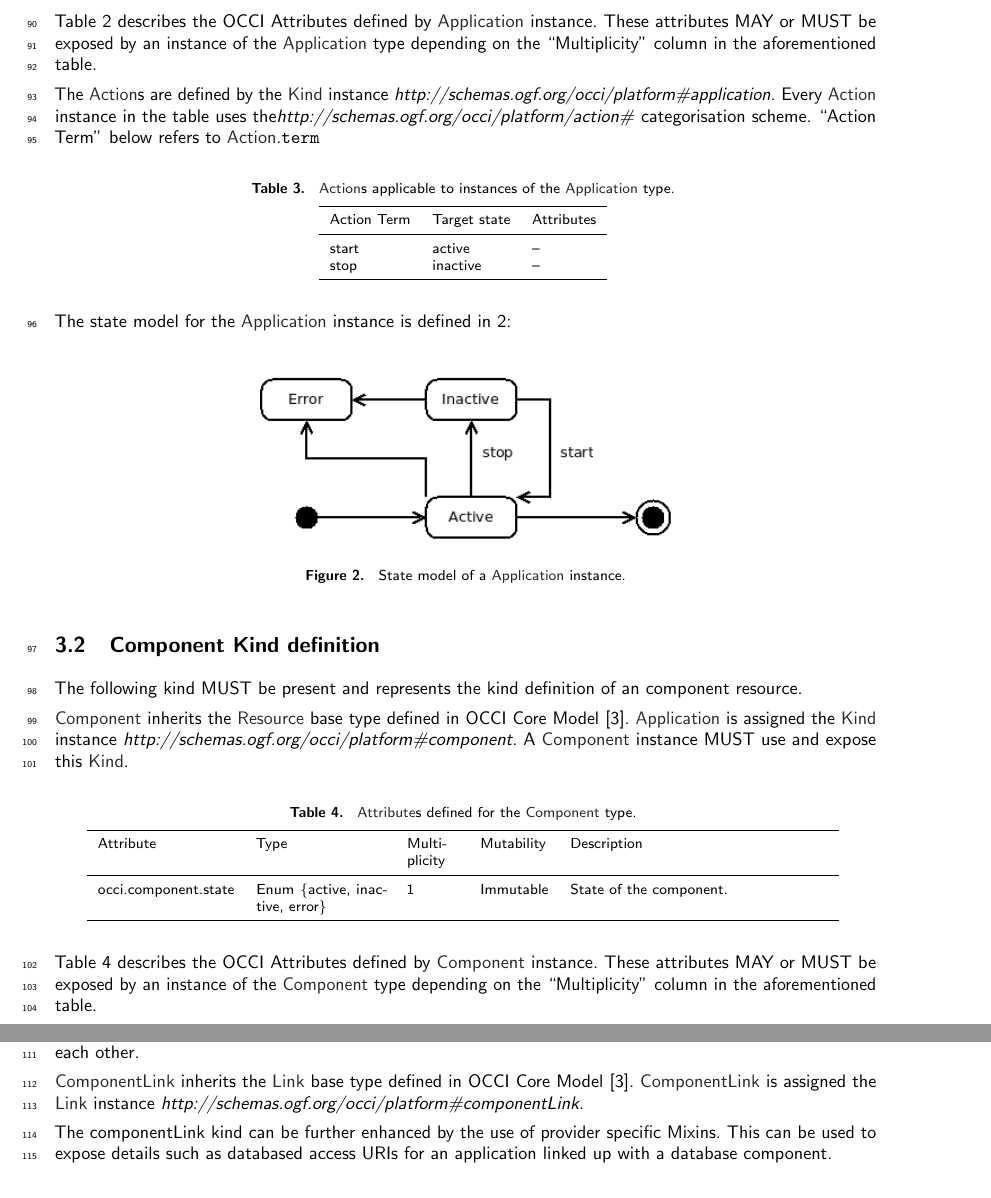
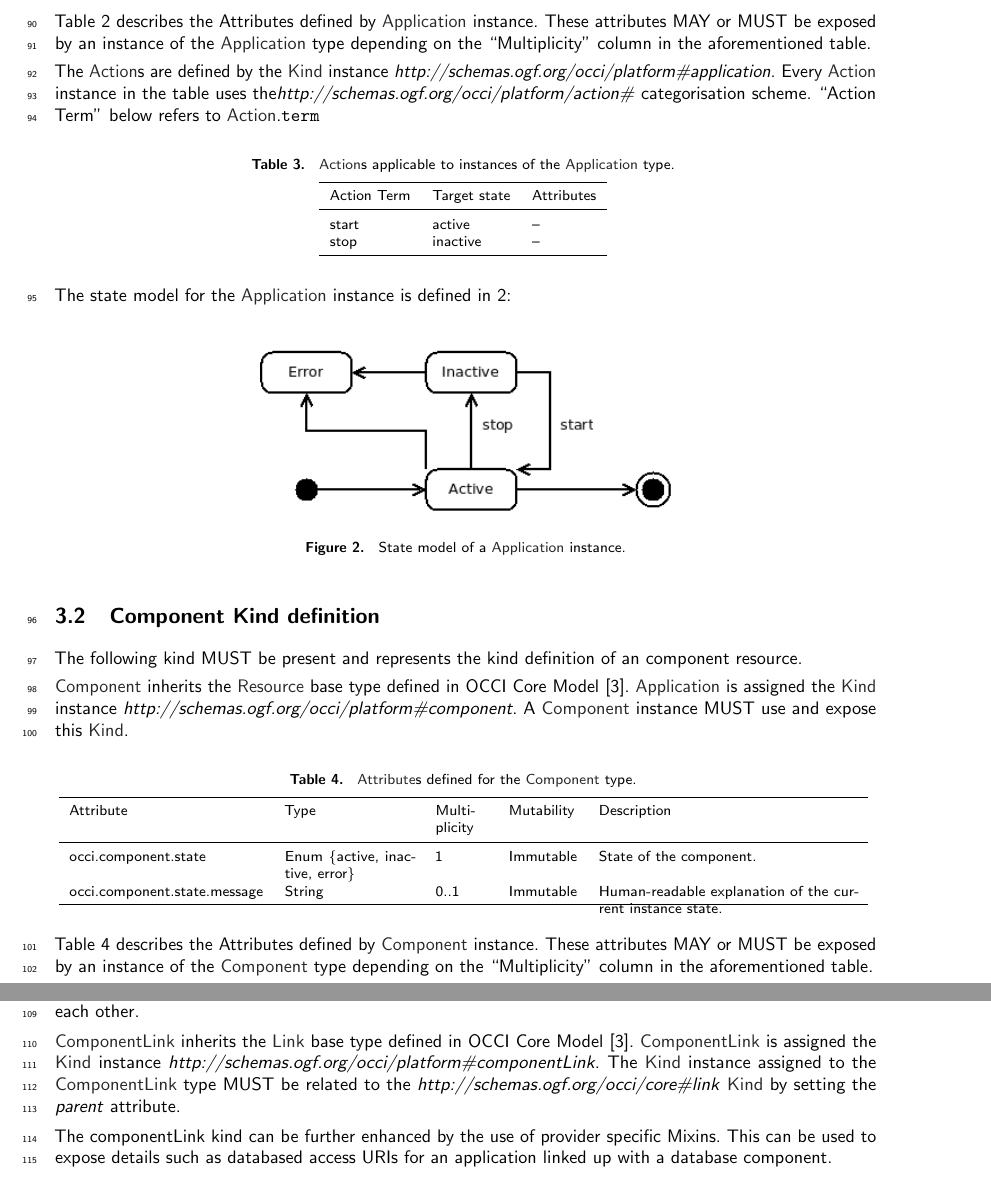
Before and after one commit to occiware/occi-wg, a LaTeX document (platform.tex): two parts of pages 5 and 6 of 9, joined at a grey line, cut so that both start at the same text. Compiled offline with pdfLaTeX.

Commit message:
suggestions from boris

```diff
--- a/platform.tex
+++ b/platform.tex
@@ -130,11 +130,12 @@ The following kind MUST be present and represents the kind definition of an appl
 	occi.app.context & URL & 1 & Immutable & URL for contextualizing the app.\\
 	occi.app.url & URL & 1 & Immutable & DNS entry.\\
 	occi.app.state & Enum \{active, inactive, error\} & 1 & Immutable & State of the application.\\
+	occi.app.state.message & String & 0..1 & Immutable & Human-readable explanation of the current instance state.
 	\botrule
 	\end{tabular}
 }
 
-Table~\ref{tbl:app} describes the OCCI Attributes defined by \hl{Application} instance. These attributes MAY or MUST be exposed by an instance of the \hl{Application} type depending on the ``Multiplicity'' column in the aforementioned table.
+Table~\ref{tbl:app} describes the Attributes defined by \hl{Application} instance. These attributes MAY or MUST be exposed by an instance of the \hl{Application} type depending on the ``Multiplicity'' column in the aforementioned table.
 
 The \hl{Action}s are defined by the \hl{Kind} instance \textit{http://schemas.ogf.org/occi/platform\#application}. Every \hl{Action} instance in the table uses the\textit{http://schemas.ogf.org/occi/platform/action\#} categorisation scheme. ``Action Term'' below refers to \hl{Action}.{\tt term}
 
@@ -176,11 +177,12 @@ The following kind MUST be present and represents the kind definition of an comp
 	Attribute&Type&Multi\-plicity&Mutability&Description\\
 	\colrule
 	occi.component.state & Enum \{active, inactive, error\} & 1 & Immutable & State of the component.\\
+	occi.component.state.message & String & 0..1 & Immutable & Human-readable explanation of the current instance state.
 	\botrule
 	\end{tabular}
 }
 
-Table~\ref{tbl:component} describes the OCCI Attributes defined by \hl{Component} instance. These attributes MAY or MUST be exposed by an instance of the \hl{Component} type depending on the ``Multiplicity'' column in the aforementioned table.
+Table~\ref{tbl:component} describes the Attributes defined by \hl{Component} instance. These attributes MAY or MUST be exposed by an instance of the \hl{Component} type depending on the ``Multiplicity'' column in the aforementioned table.
 
 The \hl{Action}s are defined by the \hl{Kind} instance \textit{http://schemas.ogf.org/occi/platform\#Component}. Every \hl{Action} instance in the table uses the\textit{http://schemas.ogf.org/occi/platform/action\#} categorisation scheme. ``Action Term'' below refers to \hl{Action}.{\tt term}
 
@@ -212,7 +214,7 @@ The state model for the \hl{Component} instance is defined in \ref{fig:component
 
 The composition of a service is realized through the linkage of \hl{Application} and \hl{Component} instances with each other.
 
-\hl{ComponentLink} inherits the \hl{Link} base type defined in OCCI Core Model \cite{occi:core}. \hl{ComponentLink} is assigned the \hl{Link} instance \textit{http://schemas.ogf.org/occi/platform\#componentLink}.
+\hl{ComponentLink} inherits the \hl{Link} base type defined in OCCI Core Model \cite{occi:core}. \hl{ComponentLink} is assigned the \hl{Kind} instance \textit{http://schemas.ogf.org/occi/platform\#componentLink}. The \hl{Kind} instance assigned to the \hl{ComponentLink} type MUST be related to the \textit{http://schemas.ogf.org/occi/core\#link} \hl{Kind} by setting the \textit{parent} attribute.
 
 The componentLink kind can be further enhanced by the use of  provider specific Mixins. This can be used to expose details such as databased access URIs for an application linked up with a database component.
 
```
Also changed, not shown: platform.tex (4 more changed lines).
